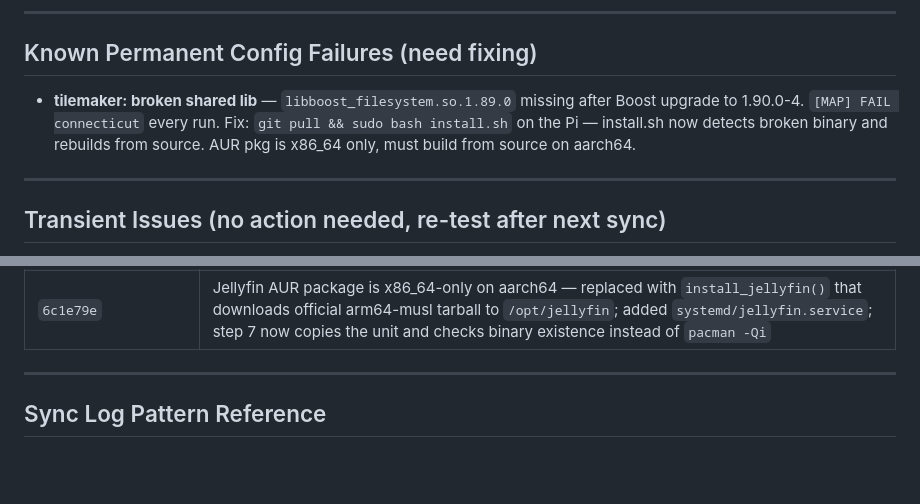
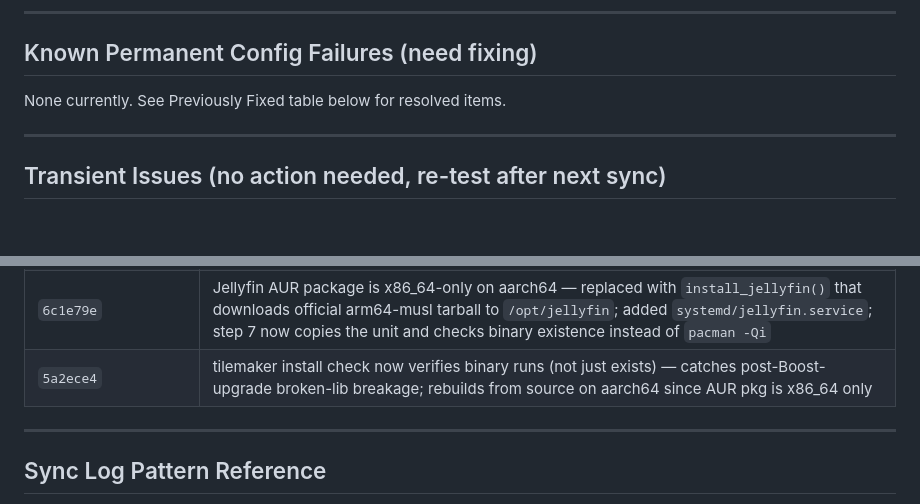
Before and after one commit to jbattist/survive-sync, a Markdown page: AGENTS.md, 2 parts joined by grey strips. Drawn GitHub-style; blank space fills up the shorter version.

Commit message:
docs: tilemaker fixed -- move to Previously Fixed table

```diff
--- a/AGENTS.md
+++ b/AGENTS.md
@@ -33,7 +33,7 @@ See `SURVIVE.md` for full architecture, install, and operations reference.
 
 ## Known Permanent Config Failures (need fixing)
 
-- **tilemaker: broken shared lib** — `libboost_filesystem.so.1.89.0` missing after Boost upgrade to 1.90.0-4. `[MAP] FAIL connecticut` every run. Fix: `git pull && sudo bash install.sh` on the Pi — install.sh now detects broken binary and rebuilds from source. AUR pkg is x86_64 only, must build from source on aarch64.
+None currently. See Previously Fixed table below for resolved items.
 
 ---
 
@@ -66,6 +66,7 @@ See `SURVIVE.md` for full architecture, install, and operations reference.
 | `9b0b126` | Client-side filename prefix filter — TNM `&state=` returns random 500 items from all states |
 | latest | Switch to `&bbox=` + `&offset=` pagination in `map-regions.conf` + `sync-maps.sh`; bbox is spatially accurate; filename prefix filter retained for cross-border quads |
 | `6c1e79e` | Jellyfin AUR package is x86_64-only on aarch64 — replaced with `install_jellyfin()` that downloads official arm64-musl tarball to `/opt/jellyfin`; added `systemd/jellyfin.service`; step 7 now copies the unit and checks binary existence instead of `pacman -Qi` |
+| `5a2ece4` | tilemaker install check now verifies binary runs (not just exists) — catches post-Boost-upgrade broken-lib breakage; rebuilds from source on aarch64 since AUR pkg is x86_64 only |
 
 ---
 
```
